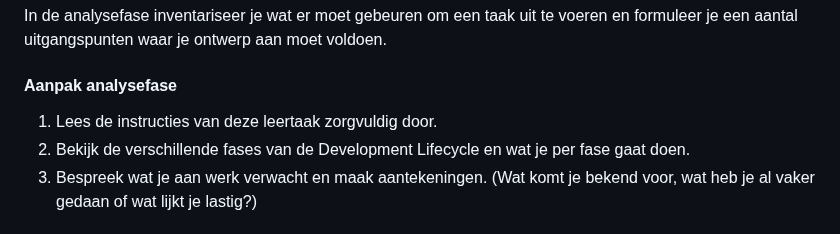
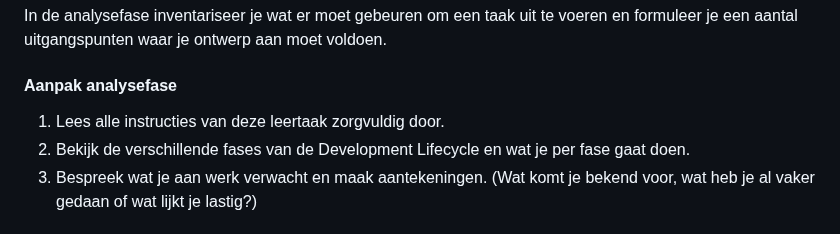
Before and after one commit to fdnd-task/your-tribe-profile-card, a Markdown page: docs/visitekaartje-ontwerpen-maken-en-online-publiceren.md, the part around the change. GitHub-like rendering.

```diff
--- a/docs/visitekaartje-ontwerpen-maken-en-online-publiceren.md
+++ b/docs/visitekaartje-ontwerpen-maken-en-online-publiceren.md
@@ -20,7 +20,7 @@ In de analysefase inventariseer je wat er moet gebeuren om een taak uit te voere
 
 #### Aanpak analysefase
 
-1. Lees de instructies van deze leertaak zorgvuldig door.
+1. Lees alle instructies van deze leertaak zorgvuldig door.
 2. Bekijk de verschillende fases van de Development Lifecycle en wat je per fase gaat doen.
 3. Bespreek wat je aan werk verwacht en maak aantekeningen. (Wat komt je bekend voor, wat heb je al vaker gedaan of wat lijkt je lastig?)
 
```
